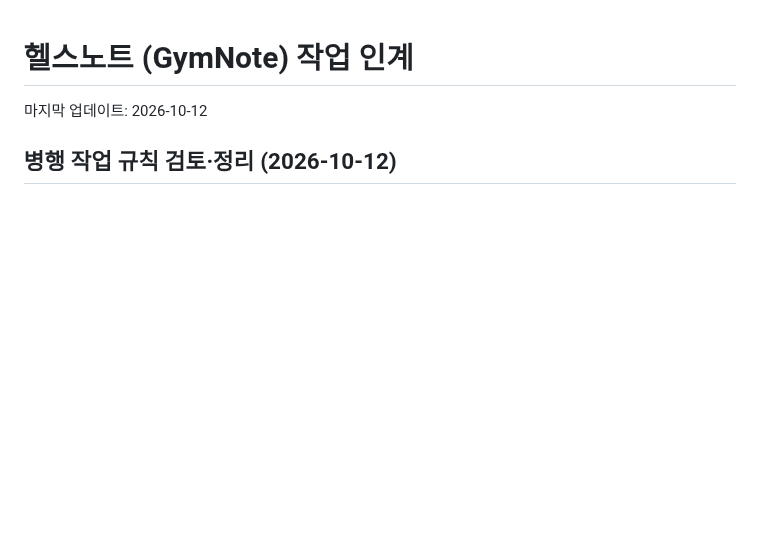
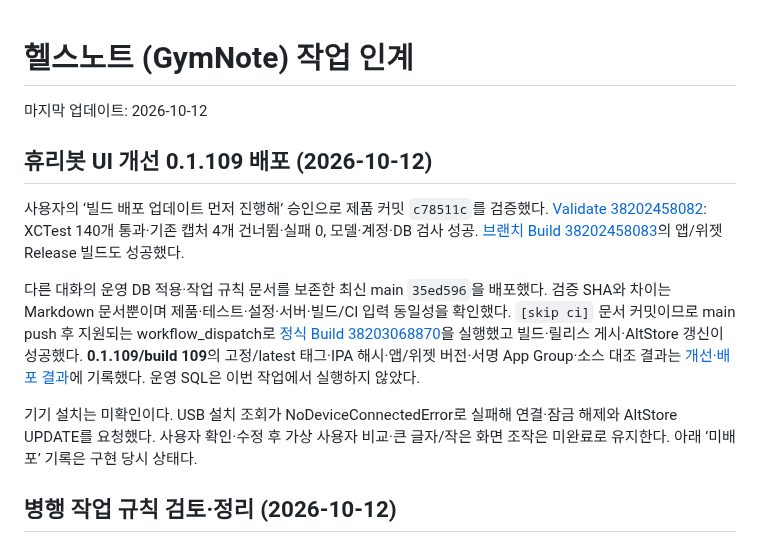
Before and after one commit to iasanullweb-maker/GymNote, a Markdown page: HANDOFF.md, the part around the change. Drawn GitHub-style; blank space fills up the shorter version.

Commit message:
Record UI release 109 verification and pending iPad update [skip ci]

```diff
--- a/HANDOFF.md
+++ b/HANDOFF.md
@@ -1,6 +1,14 @@
 # 헬스노트 (GymNote) 작업 인계
 
 마지막 업데이트: 2026-10-12
+
+## 휴리봇 UI 개선 0.1.109 배포 (2026-10-12)
+
+사용자의 ‘빌드 배포 업데이트 먼저 진행해’ 승인으로 제품 커밋 `c78511c`를 검증했다. [Validate 38202458082](https://github.com/iasanullweb-maker/GymNote/actions/runs/38202458082): XCTest 140개 통과·기존 캡처 4개 건너뜀·실패 0, 모델·계정·DB 검사 성공. [브랜치 Build 38202458083](https://github.com/iasanullweb-maker/GymNote/actions/runs/38202458083)의 앱/위젯 Release 빌드도 성공했다.
+
+다른 대화의 운영 DB 적용·작업 규칙 문서를 보존한 최신 main `35ed596`을 배포했다. 검증 SHA와 차이는 Markdown 문서뿐이며 제품·테스트·설정·서버·빌드/CI 입력 동일성을 확인했다. `[skip ci]` 문서 커밋이므로 main push 후 지원되는 workflow_dispatch로 [정식 Build 38203068870](https://github.com/iasanullweb-maker/GymNote/actions/runs/38203068870)을 실행했고 빌드·릴리스 게시·AltStore 갱신이 성공했다. **0.1.109/build 109**의 고정/latest 태그·IPA 해시·앱/위젯 버전·서명 App Group·소스 대조 결과는 [개선·배포 결과](docs/ux-simulation/results/heuribot-ui-improvements-20261012.md)에 기록했다. 운영 SQL은 이번 작업에서 실행하지 않았다.
+
+기기 설치는 미확인이다. USB 설치 조회가 NoDeviceConnectedError로 실패해 연결·잠금 해제와 AltStore UPDATE를 요청했다. 사용자 확인·수정 후 가상 사용자 비교·큰 글자/작은 화면 조작은 미완료로 유지한다. 아래 ‘미배포’ 기록은 구현 당시 상태다.
 
 ## 병행 작업 규칙 검토·정리 (2026-10-12)
 
```
Also changed, not shown: TODOLIST_HANDOFF.md (+7 -3 lines), 1 other file.
